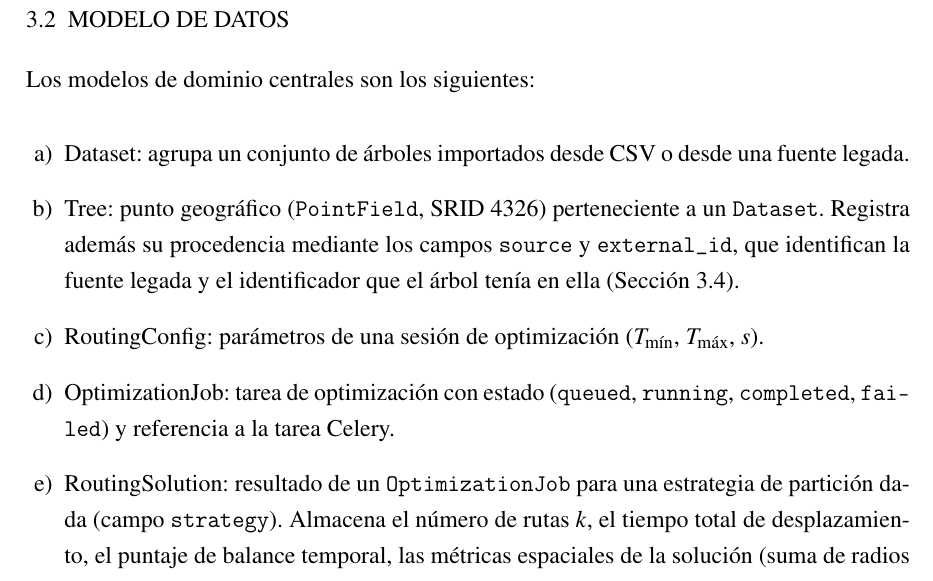
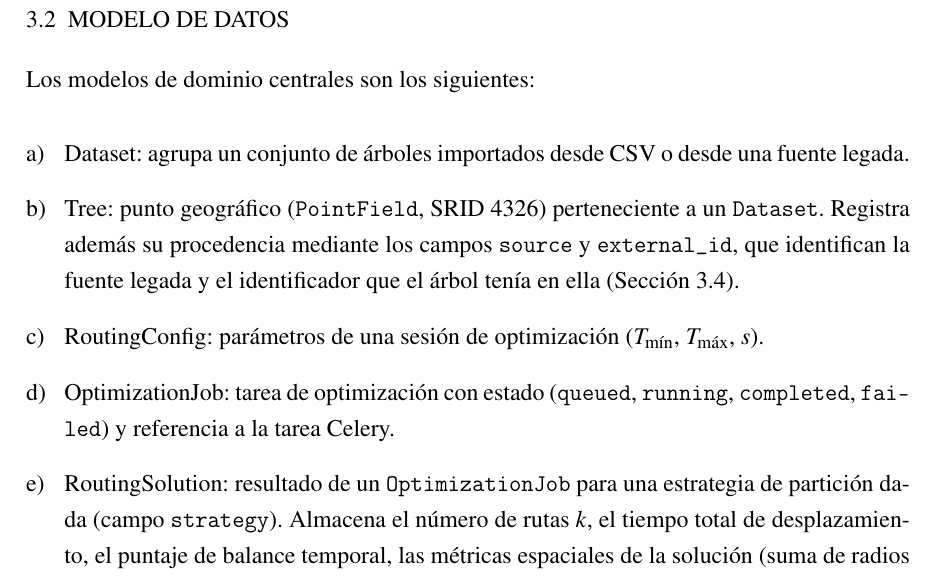
Before and after one commit to AlbertoZuiga/arbocensus, a LaTeX thesis (docs/thesis/main.tex): part of page 27 of 147, cut so that both start at the same text. Compiled offline with pdfLaTeX.

Commit message:
docs(thesis): flush first-level list labels with left margin
align=left + labelindent=0pt: la etiqueta iba alineada a la derecha de su
caja y dejaba un sangrado residual antes de la letra.

Co-Authored-By: Claude Fable 5 <noreply@anthropic.com>

```diff
--- a/docs/thesis/main.tex
+++ b/docs/thesis/main.tex
@@ -114,7 +114,9 @@
 \usepackage{amssymb}     % Necesario para símbolos matemáticos como \mathbb{R}
 \usepackage{xcolor}
 \usepackage{enumitem}
-\setlist[enumerate,1]{leftmargin=*}
+% align=left + labelindent=0pt: sin ellos la etiqueta va alineada a la derecha
+% de su caja y queda un sangrado residual antes de la letra.
+\setlist[enumerate,1]{leftmargin=*, align=left, labelindent=0pt}
 
 % Los identificadores de código (SetSpanCostCoefficientForAllVehicles, rutas de la
 % API) son palabras sin puntos de corte: sin esto desbordan el margen derecho.
```
